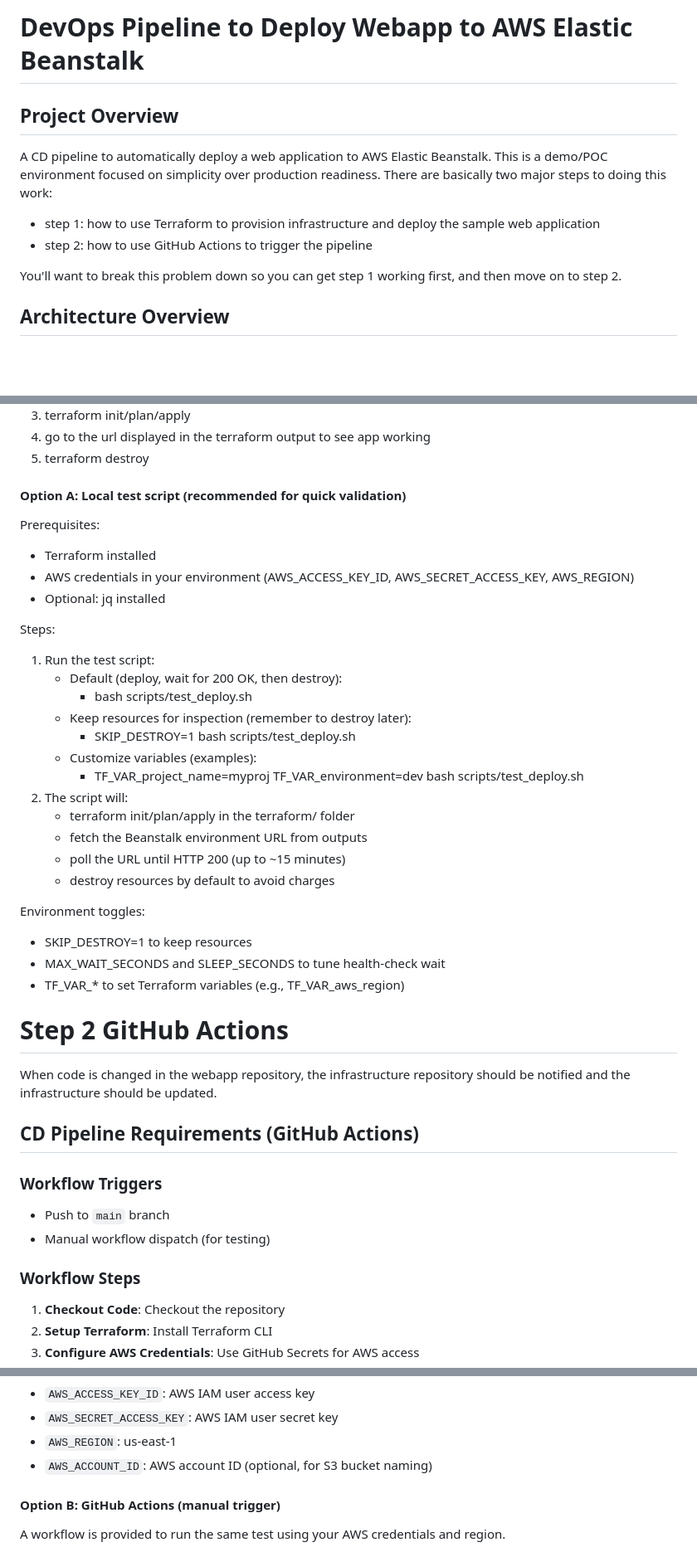
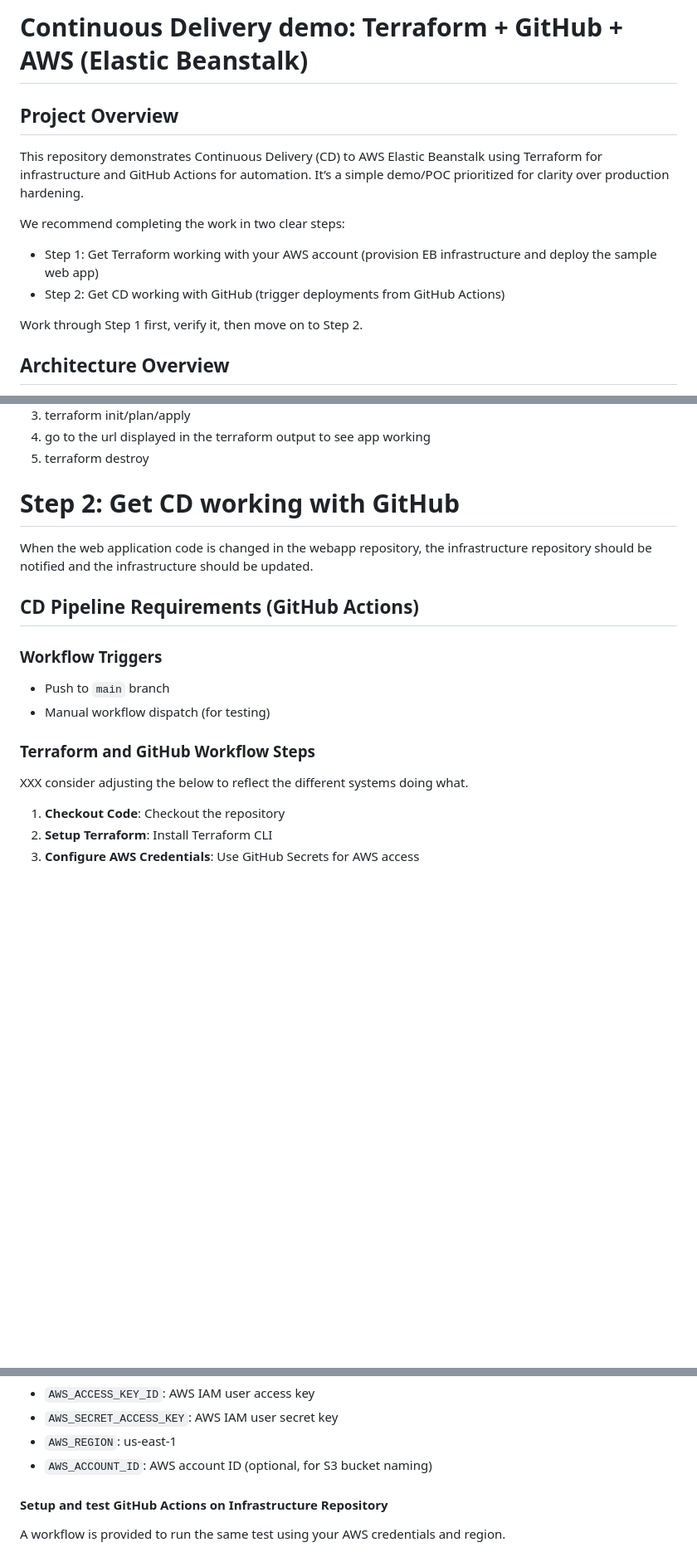
Before and after one commit to lancerkind/webapp-devops-aws, a Markdown page: Readme.md, 3 parts joined by grey strips. Shown: that part at 83% size. Rendered like a GitHub page; blank space fills up the shorter version.

```diff
--- a/Readme.md
+++ b/Readme.md
@@ -1,12 +1,13 @@
-# DevOps Pipeline to Deploy Webapp to AWS Elastic Beanstalk
+# Continuous Delivery demo: Terraform + GitHub + AWS (Elastic Beanstalk)
 
 ## Project Overview
-A CD pipeline to automatically deploy a web application to AWS Elastic Beanstalk. This is a demo/POC environment
-focused on simplicity over production readiness. There are basically two major steps to doing this work:
-- step 1: how to use Terraform to provision infrastructure and deploy the sample web application
-- step 2: how to use GitHub Actions to trigger the pipeline
+This repository demonstrates Continuous Delivery (CD) to AWS Elastic Beanstalk using Terraform for infrastructure and GitHub Actions for automation. It’s a simple demo/POC prioritized for clarity over production hardening.
 
-You'll want to break this problem down so you can get step 1 working first, and then move on to step 2.
+We recommend completing the work in two clear steps:
+- Step 1: Get Terraform working with your AWS account (provision EB infrastructure and deploy the sample web app)
+- Step 2: Get CD working with GitHub (trigger deployments from GitHub Actions)
+
+Work through Step 1 first, verify it, then move on to Step 2.
 
 ## Architecture Overview
 - **Source of webapp**: A GitHub repository provided by partner team.
@@ -154,33 +174,8 @@ Steps:
 4. go to the url displayed in the terraform output to see app working
 5. terraform destroy
 
-#### Option A: Local test script (recommended for quick validation)
-Prerequisites:
-- Terraform installed
-- AWS credentials in your environment (AWS_ACCESS_KEY_ID, AWS_SECRET_ACCESS_KEY, AWS_REGION)
-- Optional: jq installed
-
-Steps:
-1. Run the test script:
-    - Default (deploy, wait for 200 OK, then destroy):
-        - bash scripts/test_deploy.sh
-    - Keep resources for inspection (remember to destroy later):
-        - SKIP_DESTROY=1 bash scripts/test_deploy.sh
-    - Customize variables (examples):
-        - TF_VAR_project_name=myproj TF_VAR_environment=dev bash scripts/test_deploy.sh
-2. The script will:
-    - terraform init/plan/apply in the terraform/ folder
-    - fetch the Beanstalk environment URL from outputs
-    - poll the URL until HTTP 200 (up to ~15 minutes)
-    - destroy resources by default to avoid charges
-
-Environment toggles:
-- SKIP_DESTROY=1 to keep resources
-- MAX_WAIT_SECONDS and SLEEP_SECONDS to tune health-check wait
-- TF_VAR_* to set Terraform variables (e.g., TF_VAR_aws_region)
-
-# Step 2 GitHub Actions
-When code is changed in the webapp repository, the infrastructure repository should be notified and the infrastructure should be updated.
+# Step 2: Get CD working with GitHub
+When the web application code is changed in the webapp repository, the infrastructure repository should be notified and the infrastructure should be updated.
 
 ## CD Pipeline Requirements (GitHub Actions)
 
@@ -188,7 +183,9 @@ When code is changed in the webapp repository, the infrastructure repository sho
 - Push to `main` branch
 - Manual workflow dispatch (for testing)
 
-### Workflow Steps
+### Terraform and GitHub Workflow Steps
+XXX consider adjusting the below to reflect the different systems doing what.
+
 1. **Checkout Code**: Checkout the repository
 2. **Setup Terraform**: Install Terraform CLI
 3. **Configure AWS Credentials**: Use GitHub Secrets for AWS access
@@ -207,7 +204,7 @@ When code is changed in the webapp repository, the infrastructure repository sho
 - `AWS_REGION`: us-east-1
 - `AWS_ACCOUNT_ID`: AWS account ID (optional, for S3 bucket naming)
 
-#### Option B: GitHub Actions (manual trigger)
+#### Setup and test GitHub Actions on Infrastructure Repository
 A workflow is provided to run the same test using your AWS credentials and region.
 
 - Workflow: .github/workflows/test-deploy.yml
```
Also changed, not shown: other parts of Readme.md (+46 -126 lines).
